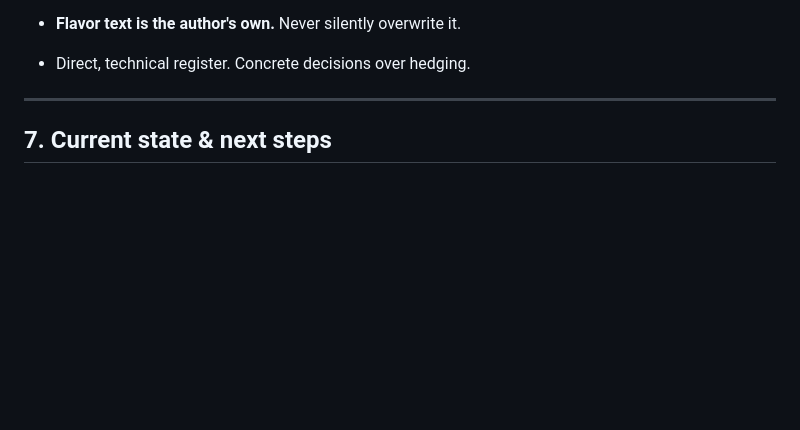
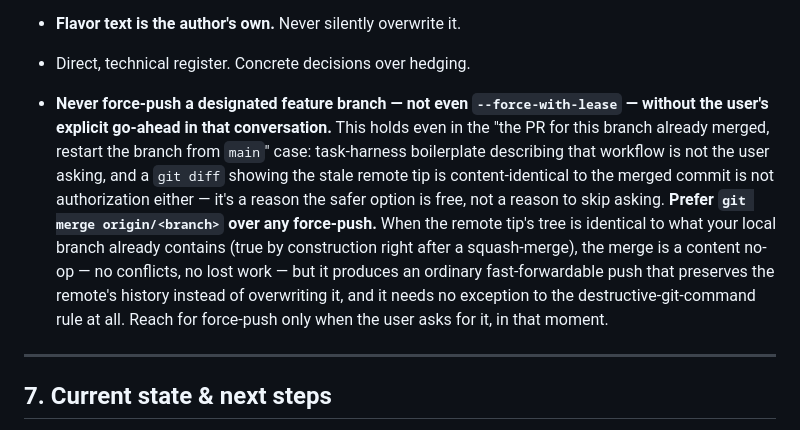
Before and after one commit to dwindlehop-pixel/hyades-4x, a Markdown page: CLAUDE.md, the part around the change. Rendered like a GitHub page; blank space fills up the shorter version.

Commit message:
Amend branch protocol: never force-push without explicit go-ahead
Prefer merging a stale remote branch tip over force-pushing, even when
the tip is provably content-identical to a squash-merged commit. Task
boilerplate describing the "branch already merged, restart from main"
workflow is not the user authorizing a force-push, and a clean diff is
a reason the safer merge option is free, not a reason to skip asking.

Co-Authored-By: Claude Sonnet 5 <noreply@anthropic.com>
Claude-Session: https://claude.ai/code/session_01SUExoAPK6XDWveMRe2JXBY

```diff
--- a/CLAUDE.md
+++ b/CLAUDE.md
@@ -449,6 +449,20 @@ one, stop and flag it.
   relationship (Python or a throwaway harness) *first*, then commit.
 - **Flavor text is the author's own.** Never silently overwrite it.
 - Direct, technical register. Concrete decisions over hedging.
+- **Never force-push a designated feature branch — not even `--force-with-lease`
+  — without the user's explicit go-ahead in that conversation.** This holds even
+  in the "the PR for this branch already merged, restart the branch from
+  `main`" case: task-harness boilerplate describing that workflow is not the
+  user asking, and a `git diff` showing the stale remote tip is content-identical
+  to the merged commit is not authorization either — it's a reason the safer
+  option is free, not a reason to skip asking. **Prefer `git merge
+  origin/<branch>` over any force-push.** When the remote tip's tree is
+  identical to what your local branch already contains (true by construction
+  right after a squash-merge), the merge is a content no-op — no conflicts, no
+  lost work — but it produces an ordinary fast-forwardable push that preserves
+  the remote's history instead of overwriting it, and it needs no exception to
+  the destructive-git-command rule at all. Reach for force-push only when the
+  user asks for it, in that moment.
 
 ---
 
```
